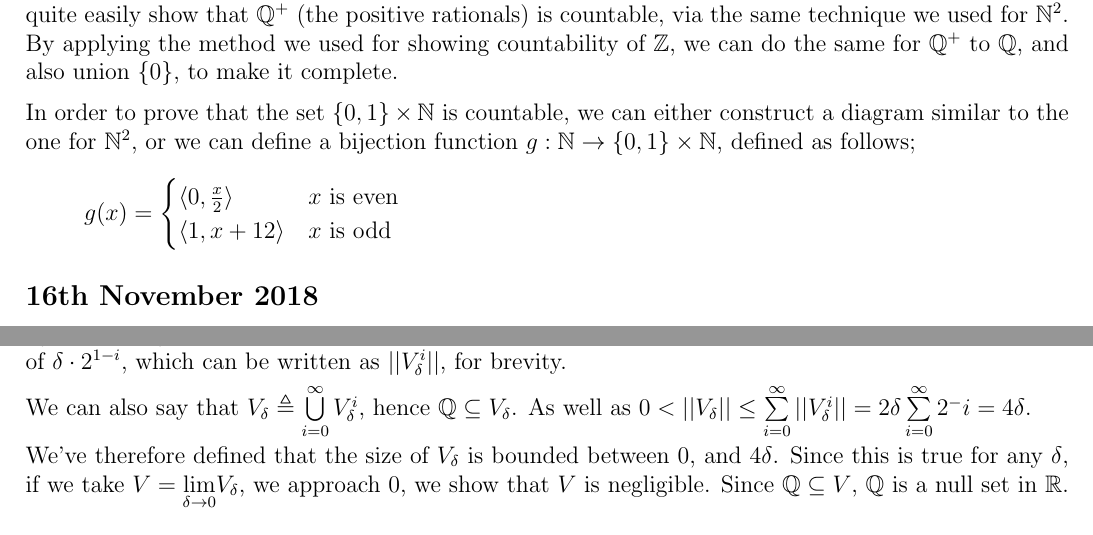
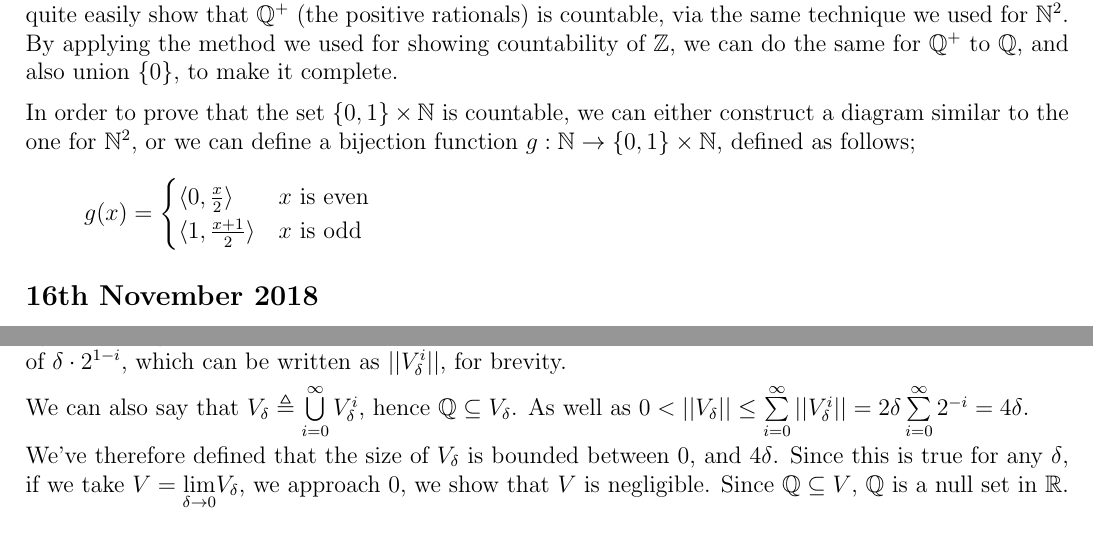
Before and after one commit to lin-e/imperial-revision, a LaTeX document (co142/main.tex): two parts of pages 15 and 17 of 19, joined at a grey line, cut so that both start at the same text. Compiled offline with pdfLaTeX.

Commit message:
i wanna go to sleep

```diff
--- a/co142/main.tex
+++ b/co142/main.tex
@@ -747,7 +747,7 @@
                     g(x) & =
                     \begin{cases}
                         \la 0, \frac{x}{2} \ra & x \text{ is even}\\
-                        \la 1, {x + 1}{2} \ra & x \text{ is odd}
+                        \la 1, \frac{x + 1}{2} \ra & x \text{ is odd}
                     \end{cases}
                 \end{align*}
         \subsection*{16th November 2018}
@@ -815,7 +815,7 @@
                 Here, we want to show that $\mathbb{Q}$ is insignificant (hence a zero-set) in $\mathbb{R}$. Since we've proven that the rationals are countable, we can write $\mathbb{Q} = \{q_0, q_1, q_2, ...\}$. We can construct intervals in $\mathbb{R}$, $V_\delta^i \subseteq \mathbb{R}$ as $V_\delta^i \subseteq \mathbb{R}$, as $V_\delta^i \triangleq (q_i - \delta \cdot 2^{-i}, q_i + \delta \cdot 2^{-i})$. Therefore, we can say that each interval therefore has a size of $\delta \cdot 2^{1-i}$, which can be written as $||V_\delta^i||$, for brevity.
                 \smallskip
 
-                We can also say that $V_\delta \triangleq \bigcup\limits_{i = 0}^\infty V_\delta^i$, hence $\mathbb{Q} \subseteq V_\delta$. As well as $0 < ||V_\delta|| \leq \summation{i = 0}{\infty}{||V_\delta^i||} = 2\delta\summation{i = 0}{\infty}{2^-i} = 4\delta$.
+                We can also say that $V_\delta \triangleq \bigcup\limits_{i = 0}^\infty V_\delta^i$, hence $\mathbb{Q} \subseteq V_\delta$. As well as $0 < ||V_\delta|| \leq \summation{i = 0}{\infty}{||V_\delta^i||} = 2\delta\summation{i = 0}{\infty}{2^{-i}} = 4\delta$.
                 \smallskip
 
                 We've therefore defined that the size of $V_\delta$ is bounded between 0, and $4\delta$. Since this is true for any $\delta$, if we take $V = \limit{\delta}{0}V_\delta$, we approach 0, we show that $V$ is negligible. Since $\mathbb{Q} \subseteq V$, $\mathbb{Q}$ is a null set in $\mathbb{R}$.
```
Also changed, not shown: _output/co142.pdf, co142/main.pdf.
